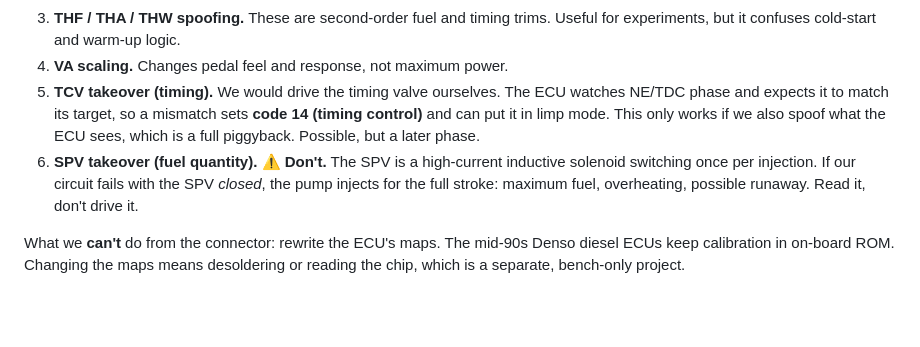
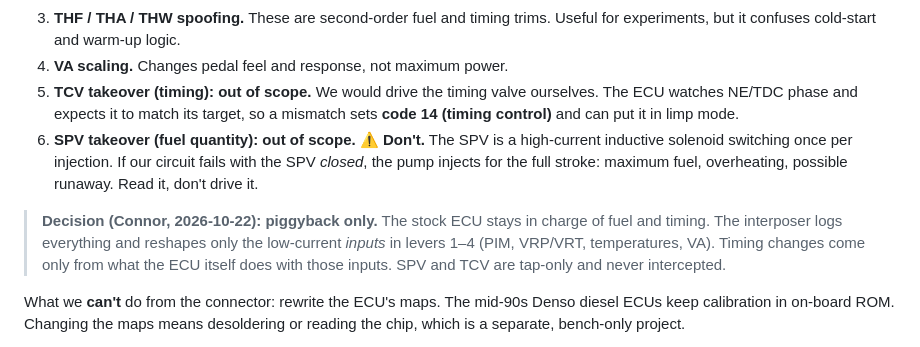
Before and after one commit to connorwhite-online/junkr-obd, a Markdown page: docs/ECU_INTERPOSER_RESEARCH.md, the part around the change. Drawn GitHub-style; blank space fills up the shorter version.

Commit message:
docs: scope the ECU interposer to piggyback-only (SPV/TCV tap-only)
Co-Authored-By: Claude Opus 5.5 (1M context) <noreply@anthropic.com>
Claude-Session: https://claude.ai/code/session_014TUkWiJiSXC5o9yoCh6WK9

```diff
--- a/docs/ECU_INTERPOSER_RESEARCH.md
+++ b/docs/ECU_INTERPOSER_RESEARCH.md
@@ -180,15 +180,21 @@ safest to riskiest:
    trims. Useful for experiments, but it confuses cold-start and warm-up
    logic.
 4. **VA scaling.** Changes pedal feel and response, not maximum power.
-5. **TCV takeover (timing).** We would drive the timing valve ourselves.
-   The ECU watches NE/TDC phase and expects it to match its target, so a
-   mismatch sets **code 14 (timing control)** and can put it in limp mode.
-   This only works if we also spoof what the ECU sees, which is a full
-   piggyback. Possible, but a later phase.
-6. **SPV takeover (fuel quantity). ⚠ Don't.** The SPV is a high-current
-   inductive solenoid switching once per injection. If our circuit fails
-   with the SPV *closed*, the pump injects for the full stroke: maximum
-   fuel, overheating, possible runaway. Read it, don't drive it.
+5. **TCV takeover (timing): out of scope.** We would drive the timing
+   valve ourselves. The ECU watches NE/TDC phase and expects it to match
+   its target, so a mismatch sets **code 14 (timing control)** and can put
+   it in limp mode.
+6. **SPV takeover (fuel quantity): out of scope. ⚠ Don't.** The SPV is a
+   high-current inductive solenoid switching once per injection. If our
+   circuit fails with the SPV *closed*, the pump injects for the full
+   stroke: maximum fuel, overheating, possible runaway. Read it, don't
+   drive it.
+
+> **Decision (Connor, 2026-10-22): piggyback only.** The stock ECU stays
+> in charge of fuel and timing. The interposer logs everything and reshapes
+> only the low-current *inputs* in levers 1–4 (PIM, VRP/VRT, temperatures,
+> VA). Timing changes come only from what the ECU itself does with those
+> inputs. SPV and TCV are tap-only and never intercepted.
 
 What we **can't** do from the connector: rewrite the ECU's maps. The
 mid-90s Denso diesel ECUs keep calibration in on-board ROM. Changing
```
Also changed, not shown: docs/ECU_TAP_ARCHITECTURE.md (+7 -2 lines).
